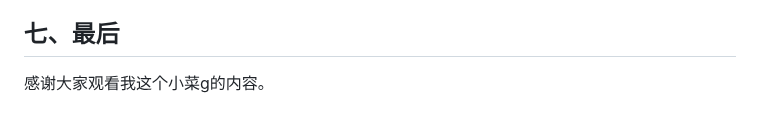
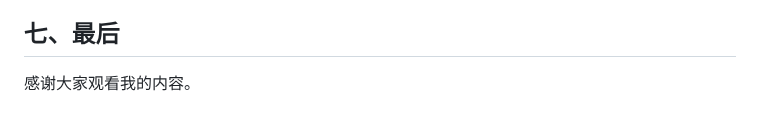
Before and after one commit to xzhHas/yg, a Markdown page: README.md, the part around the change. GitHub-like rendering.

Commit message:
添加 README.md 文件

```diff
--- a/README.md
+++ b/README.md
@@ -183,4 +183,4 @@ http://xxxxxx:8090
 
 ## 七、最后
 
-感谢大家观看我这个小菜g的内容。
+感谢大家观看我的内容。
```
